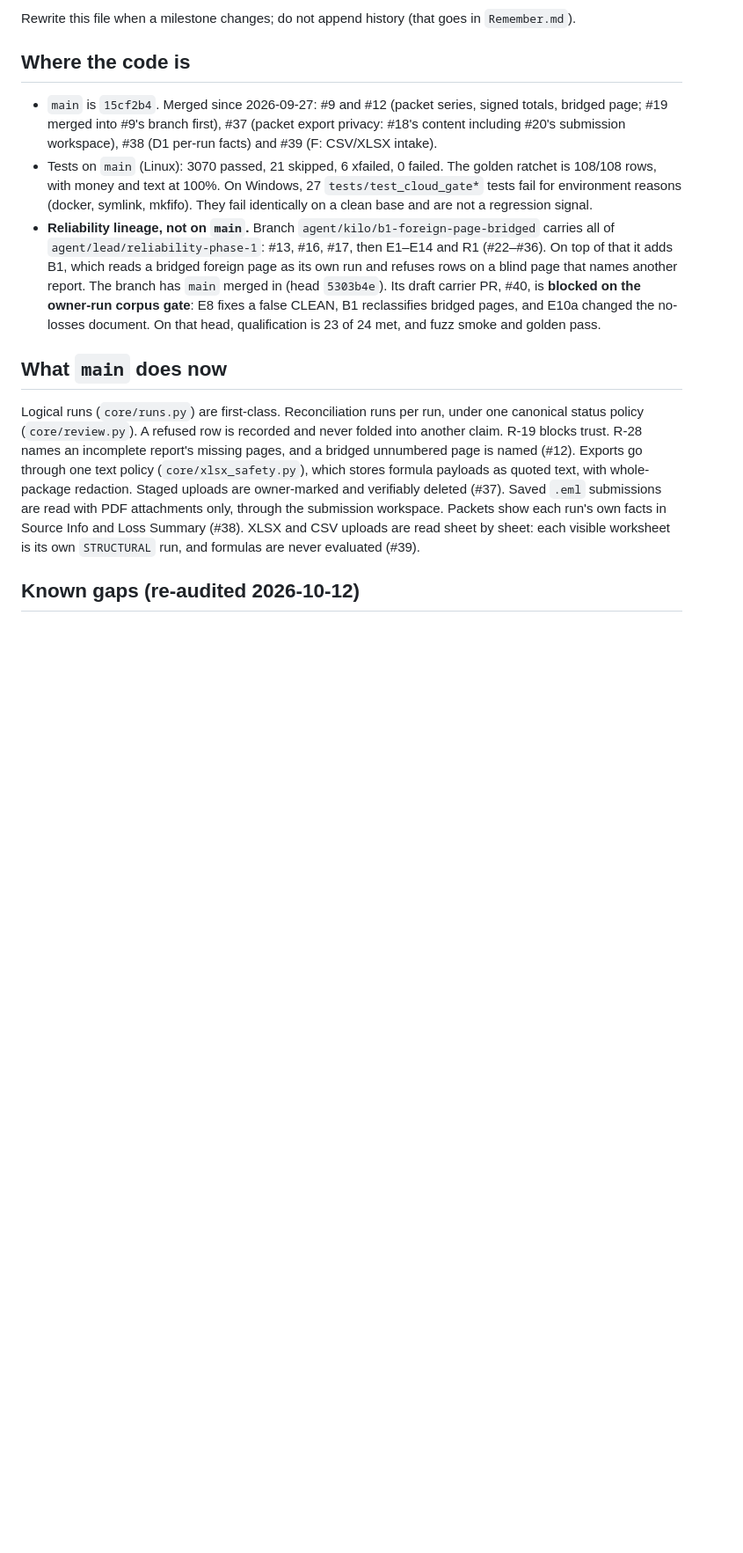
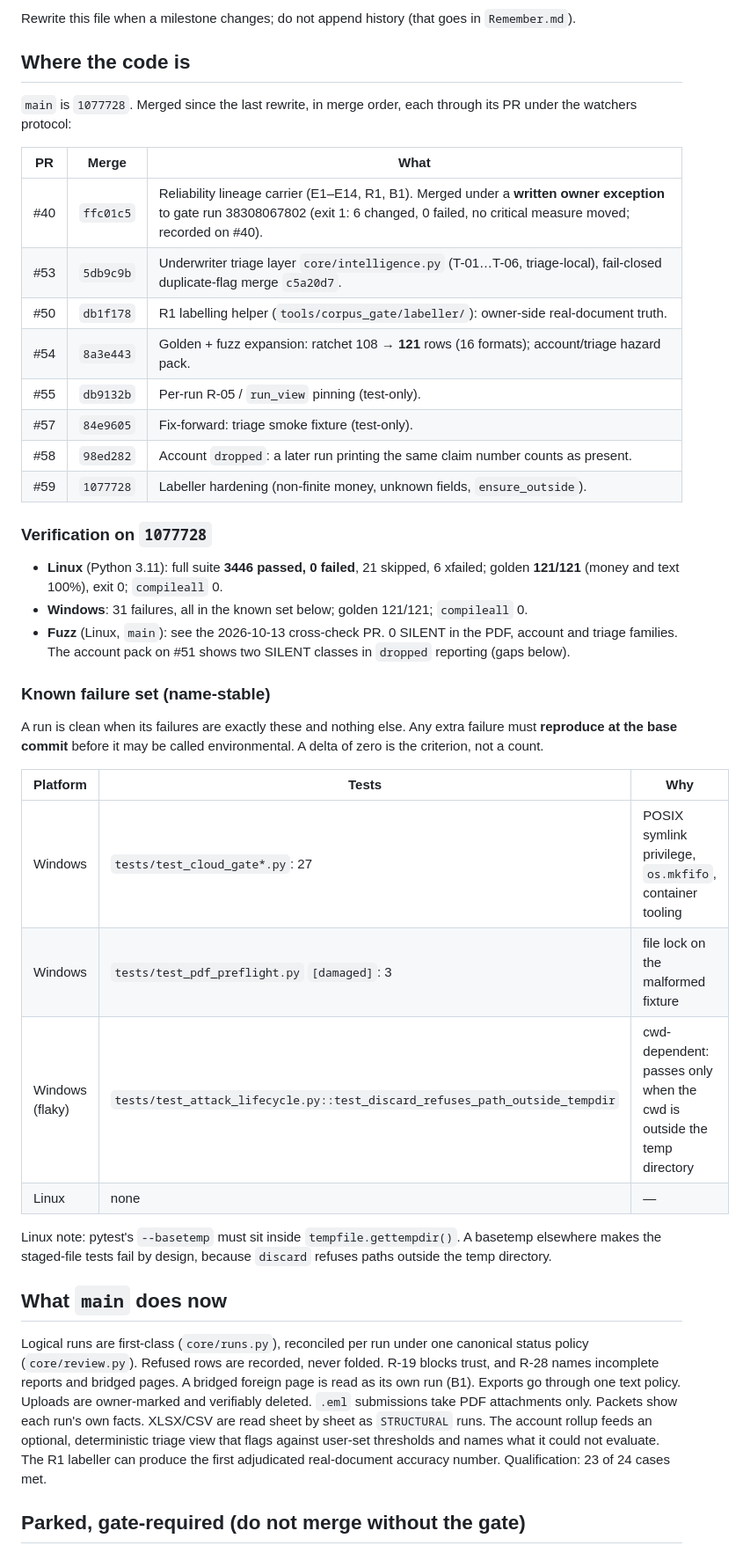
Before and after one commit to keeferelliott45-alt/Loss-Lift, a Markdown page: docs/agent/CURRENT_STATE.md, the part around one of its changes. Shown at 88% size. GitHub-like rendering; blank space fills up the shorter version.

```diff
--- a/docs/agent/CURRENT_STATE.md
+++ b/docs/agent/CURRENT_STATE.md
@@ -5,39 +5,60 @@ in `Remember.md`).
 
 ## Where the code is
 
-- `main` is `15cf2b4`. Merged since 2026-09-27: #9 and #12 (packet series,
-  signed totals, bridged page; #19 merged into #9's branch first), #37
-  (packet export privacy: #18's content including #20's submission
-  workspace), #38 (D1 per-run facts) and #39 (F: CSV/XLSX intake).
-- Tests on `main` (Linux): 3070 passed, 21 skipped, 6 xfailed, 0 failed.
-  The golden ratchet is 108/108 rows, with money and text at 100%. On
-  Windows, 27 `tests/test_cloud_gate*` tests fail for environment reasons
-  (docker, symlink, mkfifo). They fail identically on a clean base and are
-  not a regression signal.
-- **Reliability lineage, not on `main`.** Branch
-  `agent/kilo/b1-foreign-page-bridged` carries all of
-  `agent/lead/reliability-phase-1`: #13, #16, #17, then E1–E14 and R1
-  (#22–#36). On top of that it adds B1, which reads a bridged foreign page
-  as its own run and refuses rows on a blind page that names another
-  report. The branch has `main` merged in (head `5303b4e`). Its draft
-  carrier PR, #40, is **blocked on the owner-run corpus gate**: E8 fixes a false CLEAN, B1
-  reclassifies bridged pages, and E10a changed the no-losses document. On
-  that head, qualification is 23 of 24 met, and fuzz smoke and golden pass.
+`main` is `1077728`. Merged since the last rewrite, in merge order, each
+through its PR under the watchers protocol:
+
+| PR | Merge | What |
+|---|---|---|
+| #40 | `ffc01c5` | Reliability lineage carrier (E1–E14, R1, B1). Merged under a **written owner exception** to gate run 38308067802 (exit 1: 6 changed, 0 failed, no critical measure moved; recorded on #40). |
+| #53 | `5db9c9b` | Underwriter triage layer `core/intelligence.py` (T-01…T-06, triage-local), fail-closed duplicate-flag merge `c5a20d7`. |
+| #50 | `db1f178` | R1 labelling helper (`tools/corpus_gate/labeller/`): owner-side real-document truth. |
+| #54 | `8a3e443` | Golden + fuzz expansion: ratchet 108 → **121** rows (16 formats); account/triage hazard pack. |
+| #55 | `db9132b` | Per-run R-05 / `run_view` pinning (test-only). |
+| #57 | `84e9605` | Fix-forward: triage smoke fixture (test-only). |
+| #58 | `98ed282` | Account `dropped`: a later run printing the same claim number counts as present. |
+| #59 | `1077728` | Labeller hardening (non-finite money, unknown fields, `ensure_outside`). |
+
+### Verification on `1077728`
+
+- **Linux** (Python 3.11): full suite **3446 passed, 0 failed**, 21 skipped,
+  6 xfailed; golden **121/121** (money and text 100%), exit 0; `compileall` 0.
+- **Windows**: 31 failures, all in the known set below; golden 121/121;
+  `compileall` 0.
+- **Fuzz** (Linux, `main`): see the 2026-10-13 cross-check PR. 0 SILENT in the PDF,
+  account and triage families. The account pack on #51 shows two SILENT
+  classes in `dropped` reporting (gaps below).
+
+### Known failure set (name-stable)
+
+A run is clean when its failures are exactly these and nothing else. Any
+extra failure must **reproduce at the base commit** before it may be called
+environmental. A delta of zero is the criterion, not a count.
+
+| Platform | Tests | Why |
+|---|---|---|
+| Windows | `tests/test_cloud_gate*.py`: 27 | POSIX symlink privilege, `os.mkfifo`, container tooling |
+| Windows | `tests/test_pdf_preflight.py` `[damaged]`: 3 | file lock on the malformed fixture |
+| Windows (flaky) | `tests/test_attack_lifecycle.py::test_discard_refuses_path_outside_tempdir` | cwd-dependent: passes only when the cwd is outside the temp directory |
+| Linux | none | — |
+
+Linux note: pytest's `--basetemp` must sit inside `tempfile.gettempdir()`.
+A basetemp elsewhere makes the staged-file tests fail by design, because
+`discard` refuses paths outside the temp directory.
 
 ## What `main` does now
 
-Logical runs (`core/runs.py`) are first-class. Reconciliation runs per run,
-under one canonical status policy (`core/review.py`). A refused row is
-recorded and never folded into another claim. R-19 blocks trust. R-28 names
-an incomplete report's missing pages, and a bridged unnumbered page is named
-(#12). Exports go through one text policy (`core/xlsx_safety.py`), which
-stores formula payloads as quoted text, with whole-package redaction.
-Staged uploads are owner-marked and verifiably deleted (#37). Saved `.eml`
-submissions are read with PDF attachments only, through the submission
-workspace. Packets show each run's own facts in Source Info and Loss
-Summary (#38). XLSX and CSV uploads are read sheet by sheet: each visible
-worksheet is its own `STRUCTURAL` run, and formulas are never evaluated
-(#39).
+Logical runs are first-class (`core/runs.py`), reconciled per run under one
+canonical status policy (`core/review.py`). Refused rows are recorded, never
+folded. R-19 blocks trust, and R-28 names incomplete reports and bridged pages.
+A bridged foreign page is read as its own run (B1). Exports go through one
+text policy. Uploads are owner-marked and verifiably deleted. `.eml`
+submissions take PDF attachments only. Packets show each run's own facts.
+XLSX/CSV are read sheet by sheet as `STRUCTURAL` runs. The account rollup
+feeds an optional, deterministic triage view that flags against user-set
+thresholds and names what it could not evaluate. The R1 labeller can produce
+the first adjudicated real-document accuracy number. Qualification: 23 of 24
+cases met.
 
-## Known gaps (re-audited 2026-10-12)
+## Parked, gate-required (do not merge without the gate)
 
```
Also changed, not shown: other parts of docs/agent/CURRENT_STATE.md (+57 -43 lines), docs/agent/GATE_QUEUE.md (added, +45 -0 lines).
